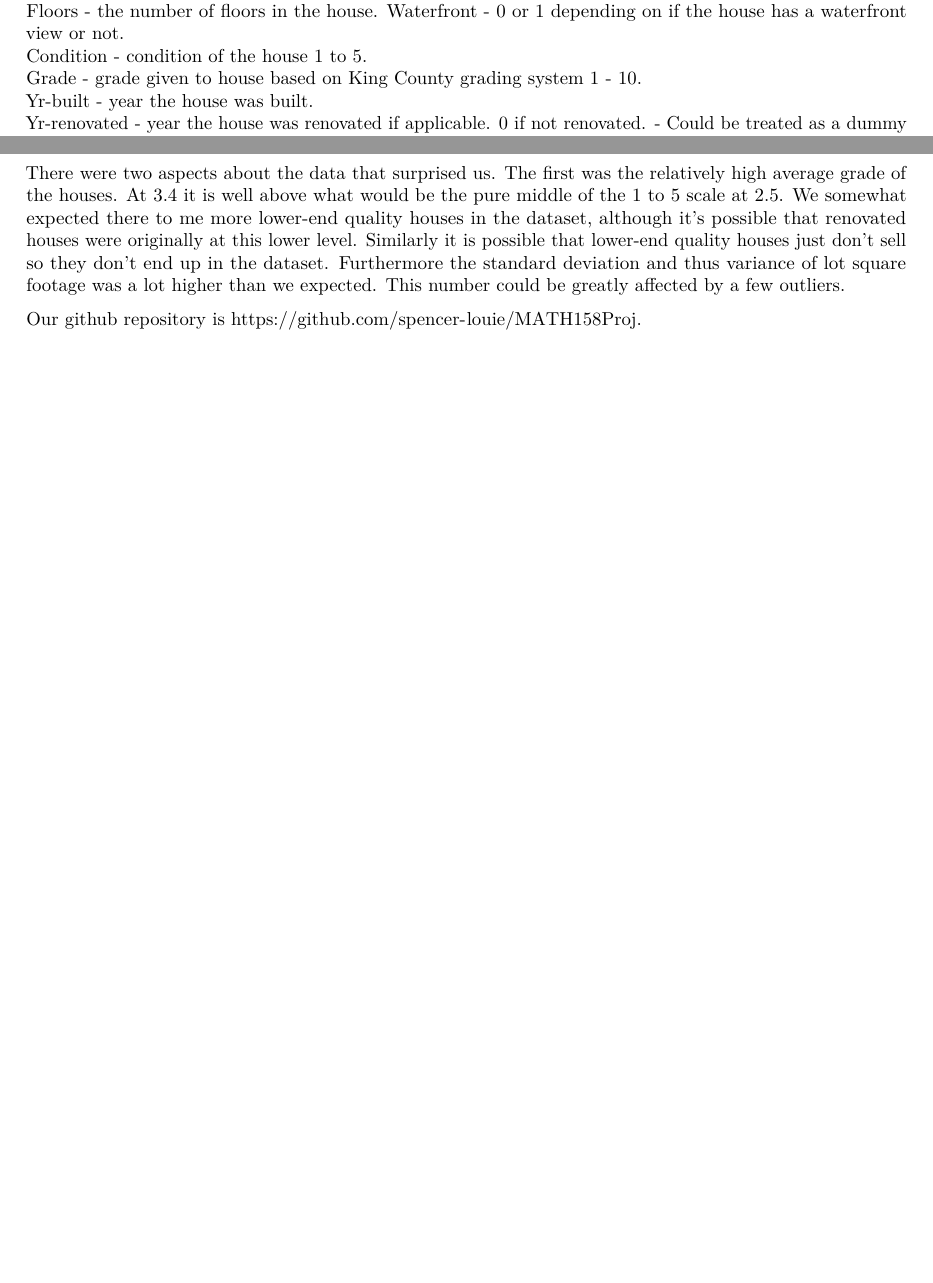
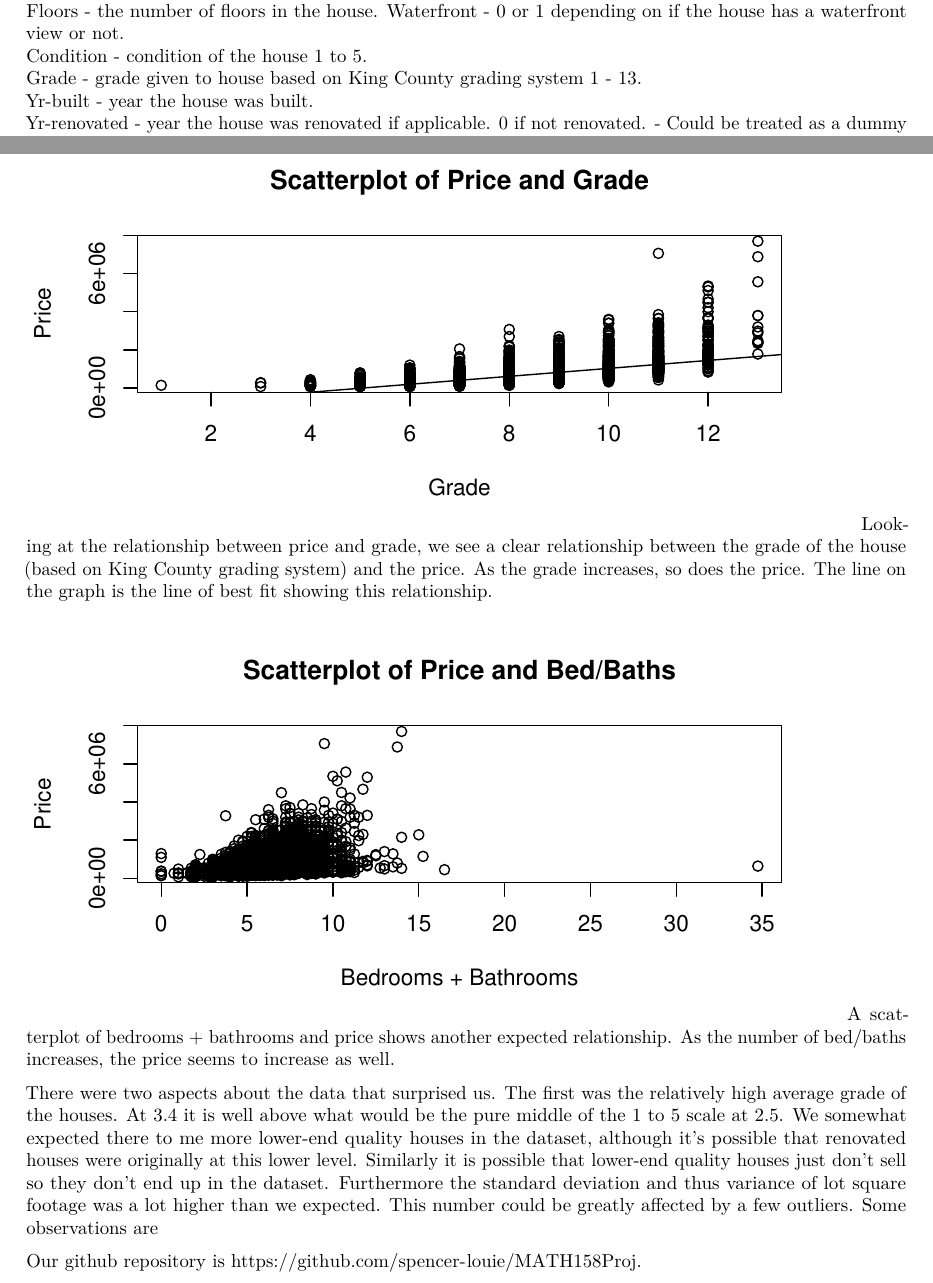
Before and after one commit to spencer-louie/MATH158Proj, an R Markdown document (Project 1/Test.Rmd): two parts of pages 1 and 3 of 3 before the commit and two parts of pages 1 and 4 of 4 after it, joined at a grey line, cut so that both start at the same text, the shorter picture padded with empty space. Rendered offline with R 4.5, knitr and Pandoc, then LaTeX, with nearby package versions.

Commit message:
Added more graphs.

````diff
--- a/Project 1/Test.Rmd
+++ b/Project 1/Test.Rmd
@@ -25,7 +27,7 @@ Sqft_lot - square footage of the lot.
 Floors - the number of floors in the house.
 Waterfront - 0 or 1 depending on if the house has a waterfront view or not.
 Condition - condition of the house 1 to 5.
-Grade - grade given to house based on King County grading system 1 - 10.
+Grade - grade given to house based on King County grading system 1 - 13.
 Yr-built - year the house was built.
 Yr-renovated - year the house was renovated if applicable. 0 if not renovated. - Could be treated as a dummy variable for renovations in the future.
 Zipcode - the zipcode of the house sale. Could be converted into categorical areas for analysis.
@@ -80,6 +82,19 @@ hist(kc_data$floors, main="Distribution of Floors",xlab="Floors", xlim=c(0,5))
 
 The floor histogram is again similar to price. We see the majority of responses on the left, with a few observations at the higher end. However we do not see the same high end outliers like we do in price. The data is closer together.
 
-There were two aspects about the data that surprised us. The first was the relatively high average grade of the houses. At 3.4 it is well above what would be the pure middle of the 1 to 5 scale at 2.5. We somewhat expected there to me more lower-end quality houses in the dataset, although it's possible that renovated houses were originally at this lower level. Similarly it is possible that lower-end quality houses just don't sell so they don't end up in the dataset. Furthermore the standard deviation and thus variance of lot square footage was a lot higher than we expected. This number could be greatly affected by a few outliers.
+```{r, echo=FALSE}
+plot(kc_data$grade, kc_data$price, main="Scatterplot of Price and Grade", ylab= "Price",xlab = "Grade")
+abline(lm(kc_data$price~kc_data$grade))
+
+```
+Looking at the relationship between price and grade, we see a clear relationship between the grade of the house (based on King County grading system) and the price. As the grade increases, so does the price. The line on the graph is the line of best fit showing this relationship.
+
+```{r, echo=FALSE}
+plot(kc_data$bedbath, kc_data$price, main="Scatterplot of Price and Bed/Baths", ylab= "Price",xlab = "Bedrooms + Bathrooms")
+
+```
+A scatterplot of bedrooms + bathrooms and price shows another expected relationship. As the number of bed/baths increases, the price seems to increase as well.
+
+There were two aspects about the data that surprised us. The first was the relatively high average grade of the houses. At 3.4 it is well above what would be the pure middle of the 1 to 5 scale at 2.5. We somewhat expected there to me more lower-end quality houses in the dataset, although it's possible that renovated houses were originally at this lower level. Similarly it is possible that lower-end quality houses just don't sell so they don't end up in the dataset. Furthermore the standard deviation and thus variance of lot square footage was a lot higher than we expected. This number could be greatly affected by a few outliers. Some observations are
 
 Our github repository is https://github.com/spencer-louie/MATH158Proj.
````
Also changed, not shown: Project 1/Test.Rmd (2 more changed lines).
